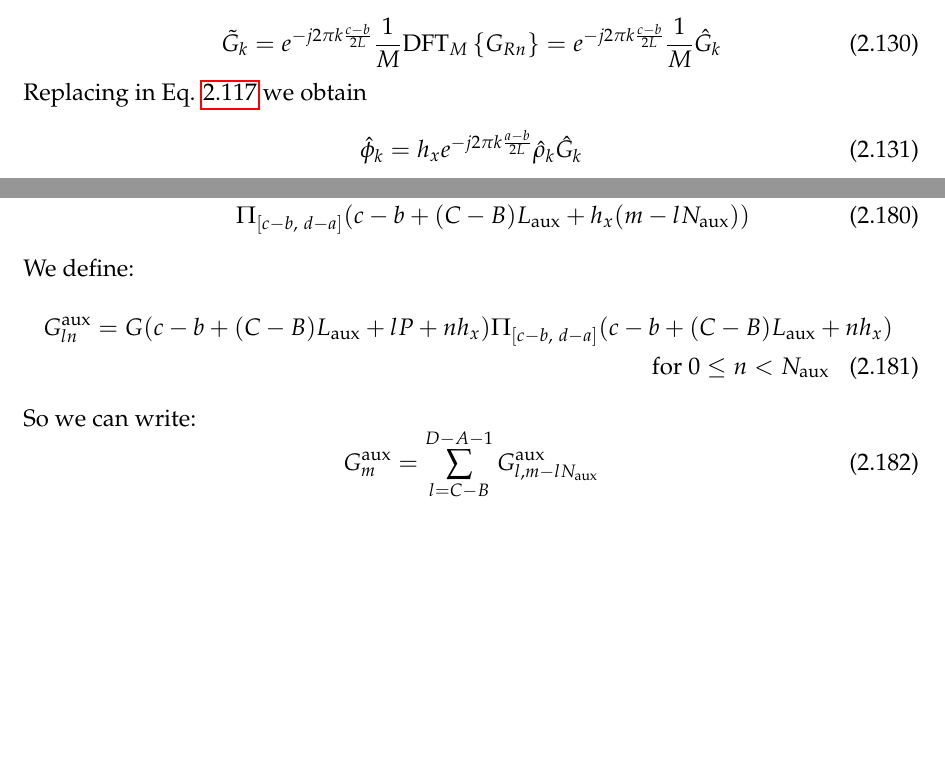
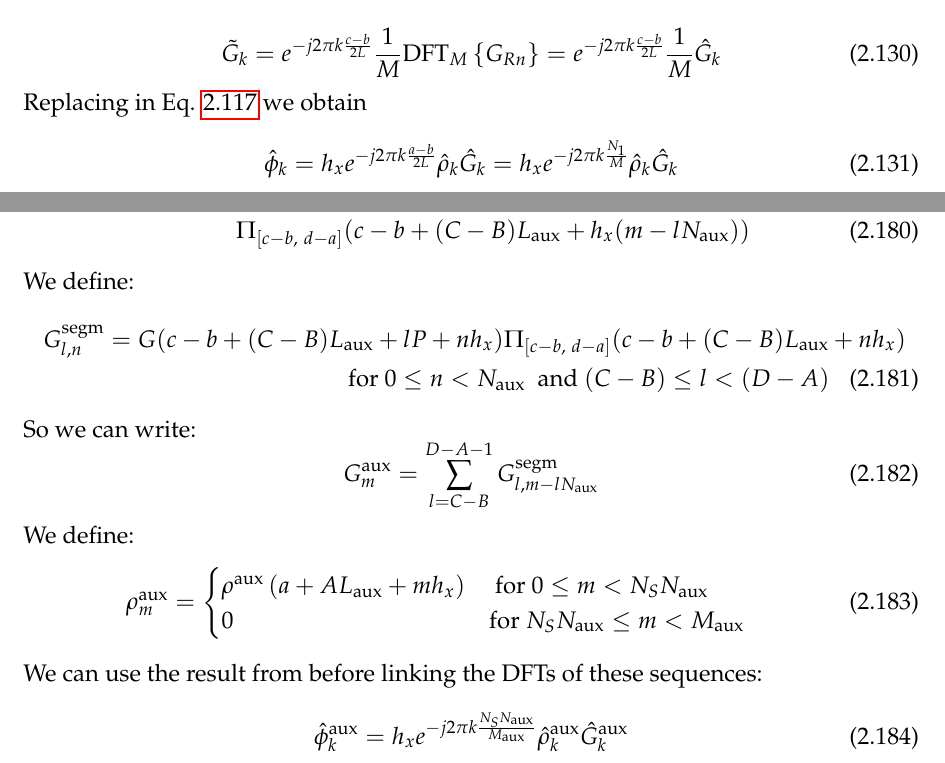
Before and after one commit to xsuite/xsuite, a LaTeX book (docs/physics_manual/physics_man.tex, which reads docs/physics_manual/xfields.tex): two parts of pages 38 and 42 of 84, joined at a grey line, cut so that both start at the same text, the shorter picture padded with empty space. Compiled offline with pdfLaTeX.

Commit message:
We have rho

```diff
--- a/docs/physics_manual/xfields.tex
+++ b/docs/physics_manual/xfields.tex
@@ -787,6 +787,9 @@ Replacing in Eq. \ref{eq:freqconv} we obtain
 \hat{\phi}_k  =
 h_x e^{-j2\pi k \frac{a-b}{2L}}
 \hat{\rho}_k \hat{G}_k
+=
+h_x e^{-j2\pi k \frac{N_1}{M}}
+\hat{\rho}_k \hat{G}_k
 \end{equation}
 
 
@@ -1084,15 +1087,32 @@ G(c-b  +(C-B)L_\text{aux} +lP + h_x (m  -l N_\text{aux}) ) \times\\
 
 We define:
 \begin{multline}
-G^\text{aux}_{ln} =  G(c-b  +(C-B)L_\text{aux} +lP + n h_x )
+G^\text{segm}_{l,n} =  G(c-b  +(C-B)L_\text{aux} +lP + n h_x )
 \Pi_{[c-b,~d-a]}(c-b +(C-B)L_\text{aux} + n h_x)\\
 \text{ for}~0 \leq n <N_\text{aux}
+~\text{ and}~(C-B) \leq l <(D-A)
 \end{multline}
 
 So we can write:
 \begin{equation}
 G^\text{aux}_m = \sum_{l=C-B}^{D-A-1}
-G^\text{aux}_{l,m-lN_\text{aux}}
+G^\text{segm}_{l,m-lN_\text{aux}}
+\end{equation}
+We define:
+\begin{equation}
+\rho^\text{aux}_m =
+ \begin{cases}
+\rho^\text{aux}\left(a +AL_\text{aux} + mh_x\right)
+&\text{ for}~0 \leq m <N_S N_\text{aux}\\
+ 0 & \text{for}~N_S N_\text{aux} \leq m < M_\text{aux}
+\end{cases}
+\end{equation}
+
+We can use the result from before linking the DFTs of these sequences:
+\begin{equation}
+\hat{\phi}^\text{aux}_k  =
+h_x e^{-j2\pi k \frac{N_S N_\text{aux}}{M_\text{aux}}}
+\hat{\rho}^\text{aux}_k \hat{G}^\text{aux}_k
 \end{equation}
 
 %We define
```
Also changed, not shown: docs/physics_manual/physics_man.pdf.
